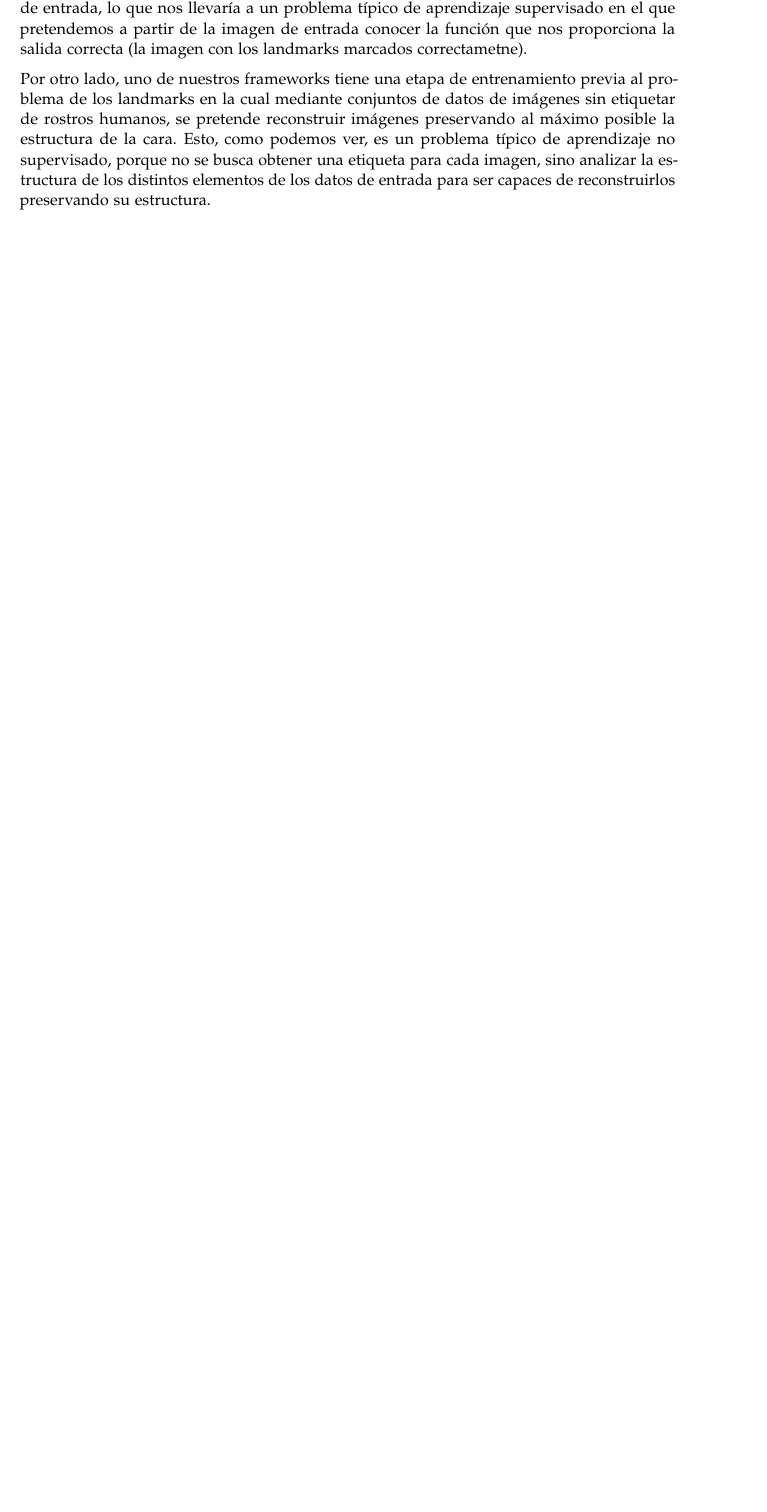
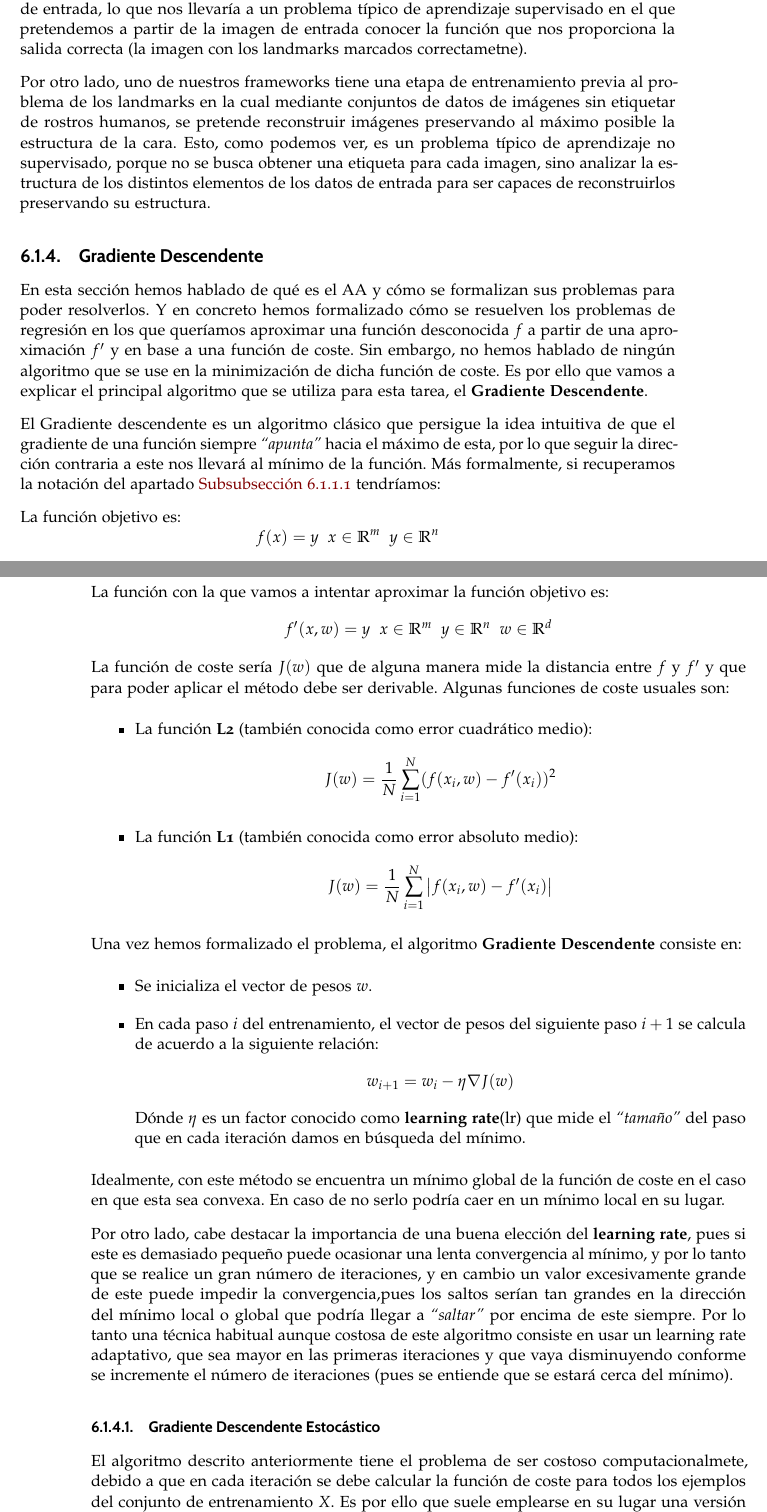
Before and after one commit to alejbormeg/TFG-LandmarkDetectionAndCNNAnalysis, a LaTeX book (Memoria/libro.tex, which reads Memoria/capitulos/capitulo06.tex): part of page 67 of 83 before the commit and two parts of pages 67 and 68 of 85 after it, the two joined at a grey line, cut so that both start at the same text, the shorter picture padded with empty space. Compiled offline with pdfLaTeX.

Commit message:
Explico el concepto de Deep Learning y de Gradiente Descendente

```diff
--- a/Memoria/capitulos/capitulo06.tex
+++ b/Memoria/capitulos/capitulo06.tex
@@ -103,6 +103,62 @@ En esta sección vamos a introducir cuales serían los conceptos teóricos más
 
         \noindent Por otro lado, uno de nuestros frameworks tiene una etapa de entrenamiento previa al problema de los landmarks en la cual mediante conjuntos de datos de imágenes sin etiquetar de rostros humanos, se pretende reconstruir imágenes preservando al máximo posible la estructura de la cara. Esto, como podemos ver, es un problema típico de aprendizaje no supervisado, porque no se busca obtener una etiqueta para cada imagen, sino analizar la estructura de los distintos elementos de los datos de entrada para ser capaces de reconstruirlos preservando su estructura.
 
+    \subsection{Gradiente Descendente}
+        \noindent En esta sección hemos hablado de qué es el AA y cómo se formalizan sus problemas para poder resolverlos. Y en concreto hemos formalizado cómo se resuelven los problemas de regresión en los que queríamos aproximar una función desconocida $f$ a partir de una aproximación $f'$ y en base a una función de coste. Sin embargo, no hemos hablado de ningún algoritmo que se use en la minimización de dicha función de coste. Es por ello que vamos a explicar el principal algoritmo que se utiliza para esta tarea, el \textbf{Gradiente Descendente}.
+
+        \medskip
+
+        \noindent El Gradiente descendente es un algoritmo clásico que persigue la idea intuitiva de que el gradiente de una función siempre \entrecomillado{apunta} hacia el máximo de esta, por lo que seguir la dirección contraria a este nos llevará al mínimo de la función. Más formalmente, si recuperamos la notación del apartado \autoref{section::Regresion} tendríamos:
+
+        \medskip
+
+        \noindent La función objetivo es:
+        \begin{equation}
+            f(x)=y \; \; x \in \mathbb{R}^m \; \; y \in \mathbb{R}^n
+        \end{equation}
+
+        \noindent La función con la que vamos a intentar aproximar la función objetivo es:
+        \begin{equation}
+            f'(x,w)=y \; \; x \in \mathbb{R}^m \; \; y \in \mathbb{R}^n \; \; w \in \mathbb{R}^d
+        \end{equation}
+
+        \noindent La función de coste sería $J(w)$ que de alguna manera mide la distancia entre $f$ y $f'$ y que para poder aplicar el método debe ser derivable. Algunas funciones de coste usuales son:
+
+        \begin{itemize}
+            \item La función \textbf{L2} (también conocida como error cuadrático medio):
+            \begin{equation}
+                J(w)=\frac{1}{N} \sum_{i=1}^N(f(x_i,w)-f'(x_i))^2
+            \end{equation}
+            \item La función \textbf{L1} (también conocida como error absoluto medio):
+            \begin{equation}
+                J(w)=\frac{1}{N} \sum_{i=1}^N \left|f(x_i,w)-f'(x_i)\right|
+            \end{equation}
+        \end{itemize}
+
+        \noindent Una vez hemos formalizado el problema, el algoritmo \textbf{Gradiente Descendente} consiste en:
+
+        \begin{itemize}
+            \item Se inicializa el vector de pesos $w$.
+            \item En cada paso $i$ del entrenamiento, el vector de pesos del siguiente paso $i+1$ se calcula de acuerdo a la siguiente relación:
+            \begin{equation}
+                w_{i+1}=w_i-\eta \nabla J(w)
+            \end{equation}
+            \noindent Dónde $\eta$ es un factor conocido como \textbf{learning rate}(lr) que mide el \entrecomillado{tamaño} del paso que en cada iteración damos en búsqueda del mínimo.
+        \end{itemize}
+
+        \noindent Idealmente, con este método se encuentra un mínimo global de la función de coste en el caso en que esta sea convexa. En caso de no serlo podría caer en un mínimo local en su lugar.
+
+        \medskip
+
+        \noindent Por otro lado, cabe destacar la importancia de una buena elección del \textbf{learning rate}, pues si este es demasiado pequeño puede ocasionar una lenta convergencia al mínimo, y por lo tanto que se realice un gran número de iteraciones, y en cambio un valor excesivamente grande de este puede impedir la convergencia,pues los saltos serían tan grandes en la dirección del mínimo local o global que podría llegar a \entrecomillado{saltar} por encima de este siempre. Por lo tanto una técnica habitual aunque costosa de este algoritmo consiste en usar un learning rate adaptativo, que sea mayor en las primeras iteraciones y que vaya disminuyendo conforme se incremente el número de iteraciones (pues se entiende que se estará cerca del mínimo).
+
+        \subsubsection{Gradiente Descendente Estocástico}
+
+            \noindent El algoritmo descrito anteriormente tiene el problema de ser costoso computacionalmete, debido a que en cada iteración se debe calcular la función de coste para todos los ejemplos del conjunto de entrenamiento $X$. Es por ello que suele emplearse en su lugar una versión modificada y que sigue dando buenos resultados que consiste en actualizar los pesos en base a unos pocos ejemplos del conjunto de entrenamiento $X$ que se conoce como \entrecomillado{minibatch}.
+
+
+
+
 \section{Visión por Computador}
     \noindent La \textbf{Visión por computador} es un área de conocimiento en el que se unen diversas disciplinas como la IA o el AA para un propósito común, que es el procesado de imágenes por medio de un ordenador con la finalidad de que la máquina pueda llegar a extraer información relativa a estas del mismo modo en que lo haría un ser humano \cite{rosenfeld1988computer}.
 
```
Also changed, not shown: Memoria/libro.bbl, Memoria/libro.pdf, Memoria/capitulos/capitulo06.tex (12 more changed lines), 7 other files.
